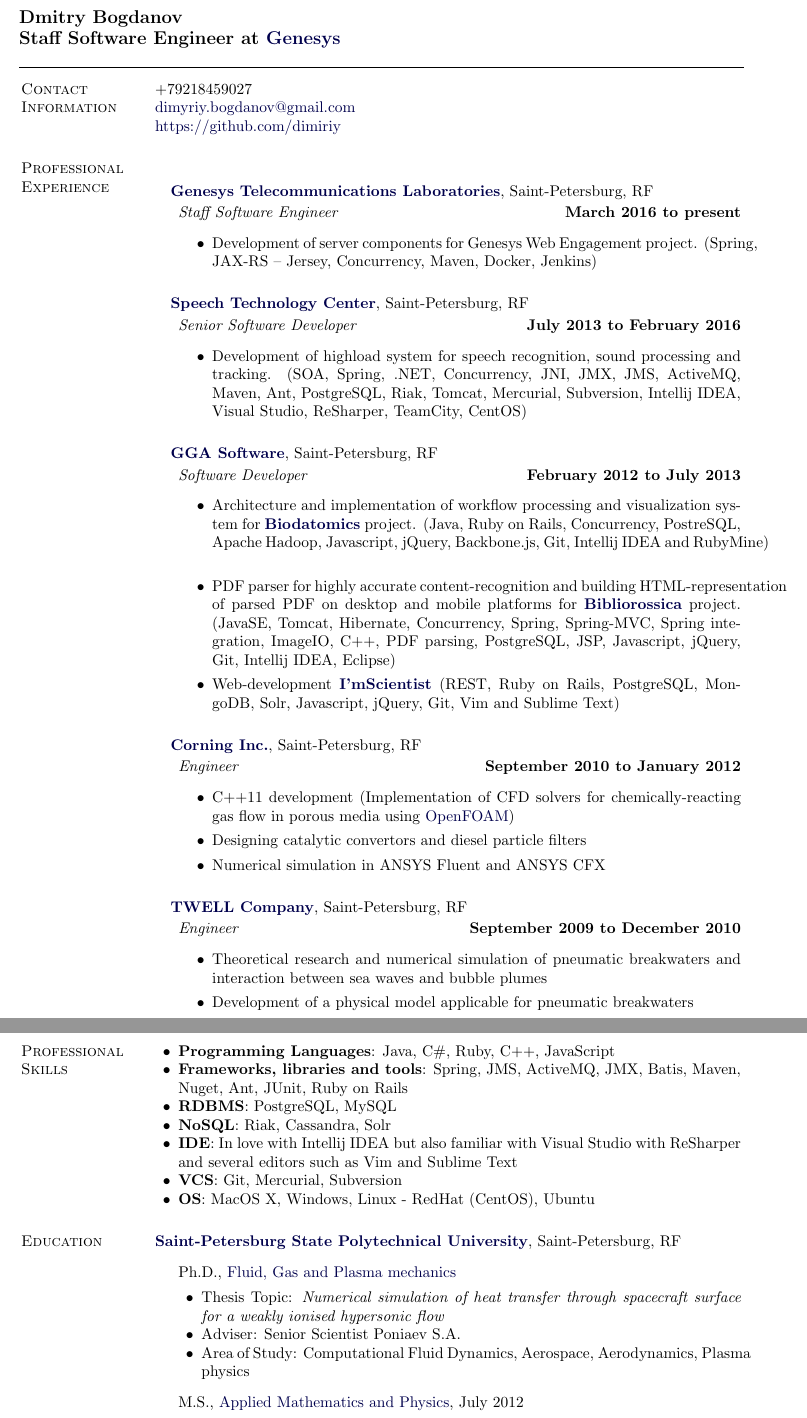
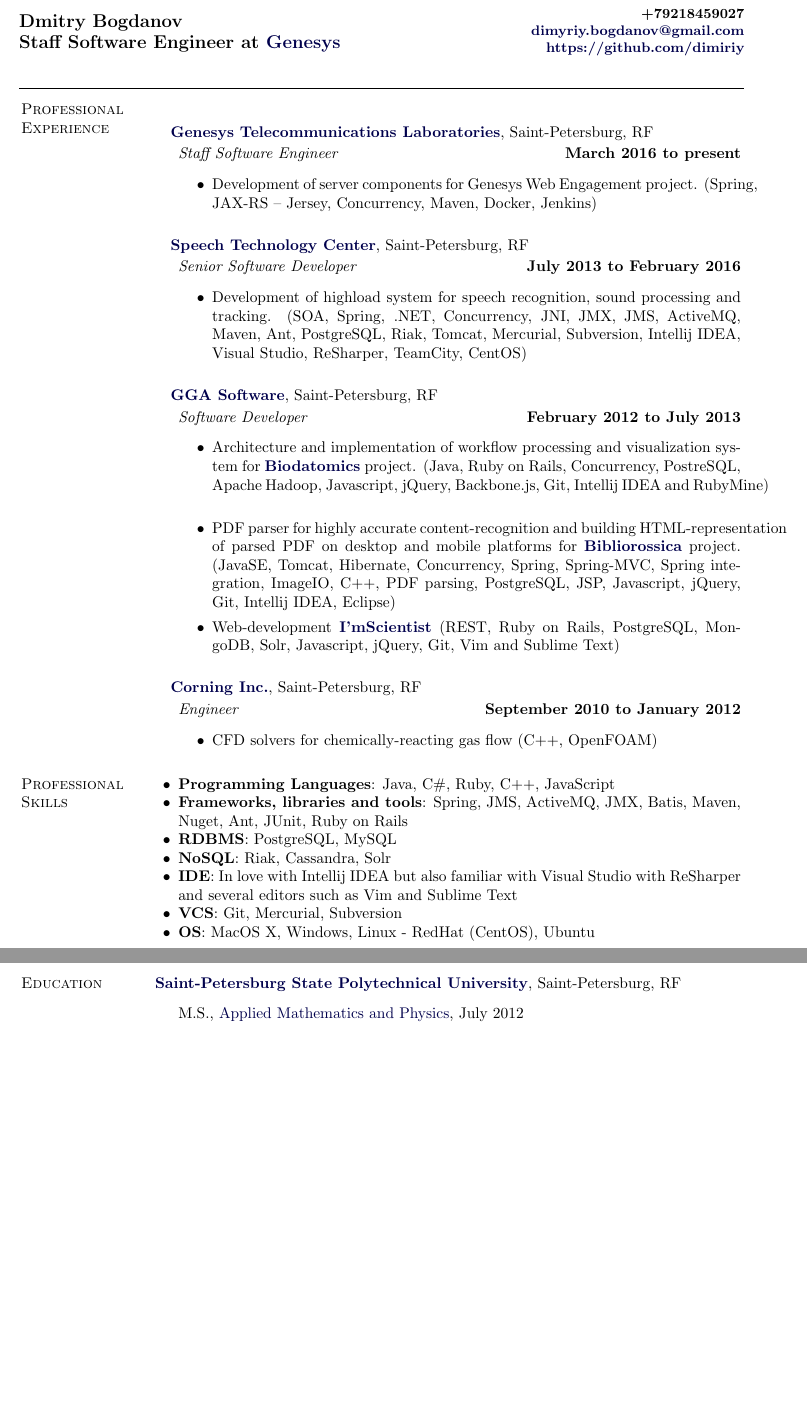
Before and after one commit to undimmable/CV, a LaTeX CV (cv.tex): two parts of pages 1 and 2 of 2, joined at a grey line, cut so that both start at the same text, the shorter picture padded with empty space. Compiled offline with pdfLaTeX.

Commit message:
- Remove Ph.D  - Move contact info to header

```diff
--- a/cv.tex
+++ b/cv.tex
@@ -98,22 +98,22 @@
 \providecommand\Matlab{\textsc{Matlab}}
 \hyphenation{bio-mim-ic-ry bio-in-spi-ra-tion re-us-a-ble pro-vid-er}
 \begin{document}
-\newlength{\rcollength}\setlength{\rcollength}{3.35in}
+\newlength{\rcollength}\setlength{\rcollength}{2.0in}
 \makeheading{
   \begin{tabular}[t]{@{}p{\textwidth-\rcollength}@{}p{\rcollength}}
     \parbox{\textwidth-\rcollength}{
-      Dmitry Bogdanov
-    }
-    \parbox{\rcollength}{
+      Dmitry Bogdanov\\
       Staff Software Engineer at \href{http://www.genesys.com}{Genesys}
     }
-  \end{tabular}\\
+    & \parbox{\rcollength}{
+      \begin{flushright}
+        \small{+79218459027} \\
+        \small{\email{dimyriy.bogdanov@gmail.com}} \\
+        \href{https://www.github.com/dimyriy}{https://github.com/dimiriy}
+      \end{flushright}
+    }
+  \end{tabular}
 }
-
-\section{Contact Information}
-+79218459027 \\
-\email{dimyriy.bogdanov@gmail.com} \\
-\href{https://www.github.com/dimyriy}{https://github.com/dimiriy}
 
 \section{Professional Experience}
 \vspace{0.2in}
@@ -162,25 +162,8 @@
     \item[] \textit{Engineer}
             \hfill \textbf{September 2010 to January 2012}
             \begin{itemize}
-                    \item C++11 development (Implementation of CFD solvers for chemically-reacting gas flow in porous media using \href{http://www.openfoam.com}{OpenFOAM})
-                    \item Designing catalytic convertors and diesel particle filters
-                    \item Numerical simulation in ANSYS Fluent and ANSYS CFX
+                    \item CFD solvers for chemically-reacting gas flow (C++, OpenFOAM)
             \end{itemize}
-
-\end{outerlist}
-\vspace{0.2in}
-\halfblankline
-\href{http://www.twellgroup.ru/?eng}{\textbf{TWELL Company}},
-Saint-Petersburg, RF
-\begin{outerlist}
-
-    \item[] \textit{Engineer}
-            \hfill \textbf{September 2009 to December 2010}
-            \begin{itemize}
-                    \item Theoretical research and numerical simulation of pneumatic breakwaters and interaction between sea waves and bubble plumes
-                    \item Development of a physical model applicable for pneumatic breakwaters
-            \end{itemize}
-
 \end{outerlist}
 
 \section{Professional Skills}
@@ -198,14 +181,6 @@
 \href{http://www.spbstu-eng.ru/}{\textbf{Saint-Petersburg State Polytechnical University}},
 Saint-Petersburg, RF
 \begin{outerlist}
-\item[] Ph.D.,
-        \href{http://www.ioffe.ru/index_en.html}
-             {Fluid, Gas and Plasma mechanics}
-        \begin{innerlist}
-        \item Thesis Topic: \emph{Numerical simulation of heat transfer through spacecraft surface for a weakly ionised hypersonic flow}
-        \item Adviser: {Senior Scientist Poniaev S.A.}
-        \item Area of Study: Computational Fluid Dynamics, Aerospace, Aerodynamics, Plasma physics
-        \end{innerlist}
 \item[] M.S.,
         \href{http://aero.spbstu.ru}
              {Applied Mathematics and Physics}, July 2012
```
Also changed, not shown: cv.pdf.
